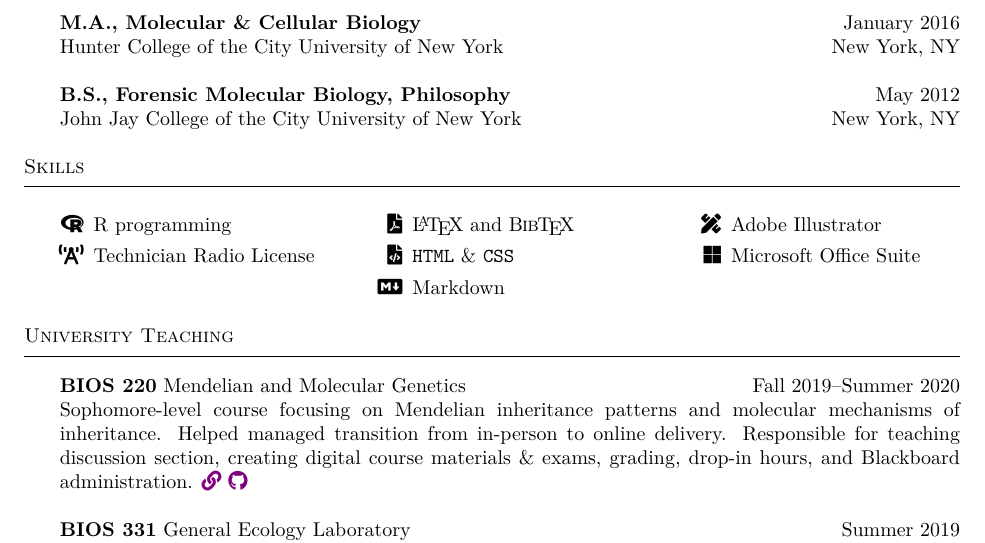
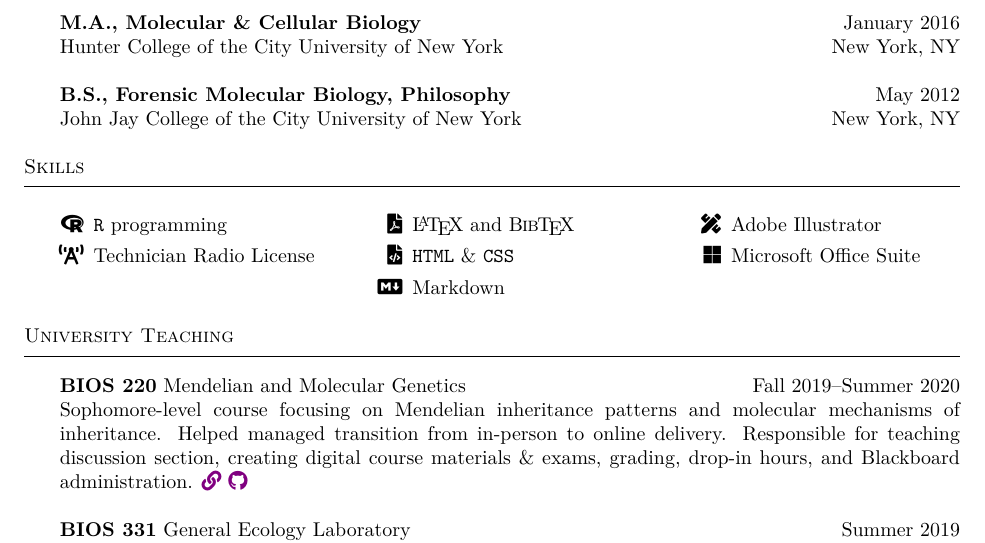
Before and after one commit to ledelaney/led-cv, a LaTeX CV (printable-cv/delaney-cv.tex): part of page 1 of 3, cut so that both start at the same text. Compiled offline with pdfLaTeX.

Commit message:
:pineapple:

```diff
--- a/printable-cv/delaney-cv.tex
+++ b/printable-cv/delaney-cv.tex
@@ -116,7 +116,7 @@ John Jay College of the City University of New York \hfill New York, NY
 
 \begin{multicols}{3}
 \begin{itemize}
-	\item[\faRProject]{R programming}
+	\item[\faRProject]{\texttt{R} programming}
 	\item[\faBroadcastTower]{Technician Radio License}
 	\item[]{}
 \end{itemize}
```
Also changed, not shown: printable-cv/delaney-cv.pdf.
